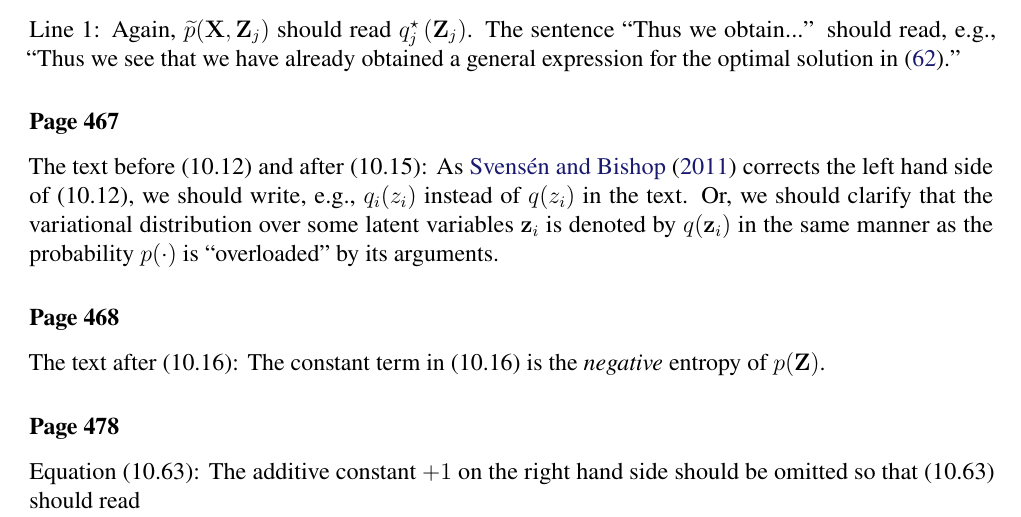
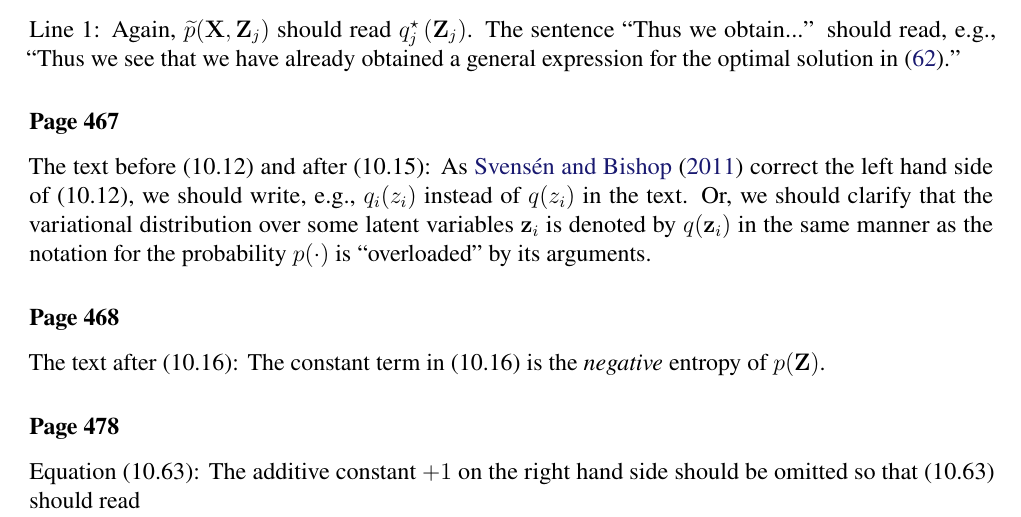
Before and after one commit to yousuketakada/prml_errata, a LaTeX document (prml_errata.tex): part of page 12 of 30, cut so that both start at the same text. Compiled offline with pdfLaTeX.

Commit message:
Edit erratum for text around (10.12)

```diff
--- a/prml_errata.tex
+++ b/prml_errata.tex
@@ -890,11 +890,12 @@ The sentence~``Thus we obtain...'' should read, e.g.,
 
 \erratum{Page~467}
 The text before (10.12) and after (10.15):
-As \citet{Svensen:PRML_errata} corrects the left hand side of (10.12),
+As \citet{Svensen:PRML_errata} correct the left hand side of (10.12),
 we should write, e.g., $q_i(z_i)$ instead of $q(z_i)$ in the text.
 Or, we should clarify that the variational distribution over some latent variables $\mathbf{z}_i$
 is denoted by $q(\mathbf{z}_i)$
-in the same manner as the probability~$p(\cdot)$ is ``overloaded'' by its arguments.
+in the same manner as the notation for the probability~$p(\cdot)$ is
+``overloaded'' by its arguments.
 
 \erratum{Page~468}
 The text after (10.16):
```
